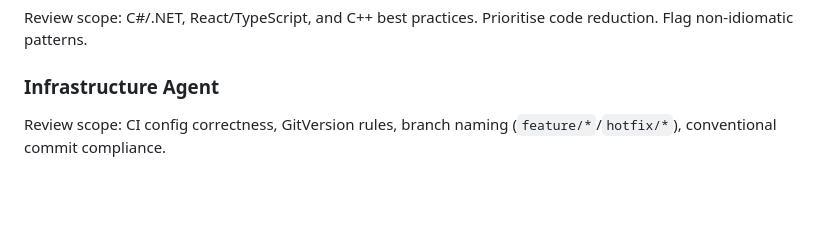
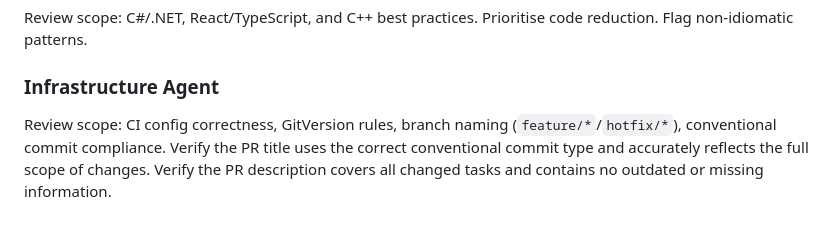
Before and after one commit to codeiakofficial/cocktailmaker, a Markdown page: AGENTS.md, the part around the change. Rendered like a GitHub page; blank space fills up the shorter version.

Commit message:
docs: extend Infrastructure Agent scope to cover PR title and description
Co-Authored-By: Claude Sonnet 4.6 <noreply@anthropic.com>

```diff
--- a/AGENTS.md
+++ b/AGENTS.md
@@ -173,4 +173,4 @@ Review scope: C#/.NET, React/TypeScript, and C++ best practices. Prioritise code
 
 ### Infrastructure Agent
 
-Review scope: CI config correctness, GitVersion rules, branch naming (`feature/*`/`hotfix/*`), conventional commit compliance.
+Review scope: CI config correctness, GitVersion rules, branch naming (`feature/*`/`hotfix/*`), conventional commit compliance. Verify the PR title uses the correct conventional commit type and accurately reflects the full scope of changes. Verify the PR description covers all changed tasks and contains no outdated or missing information.
```
